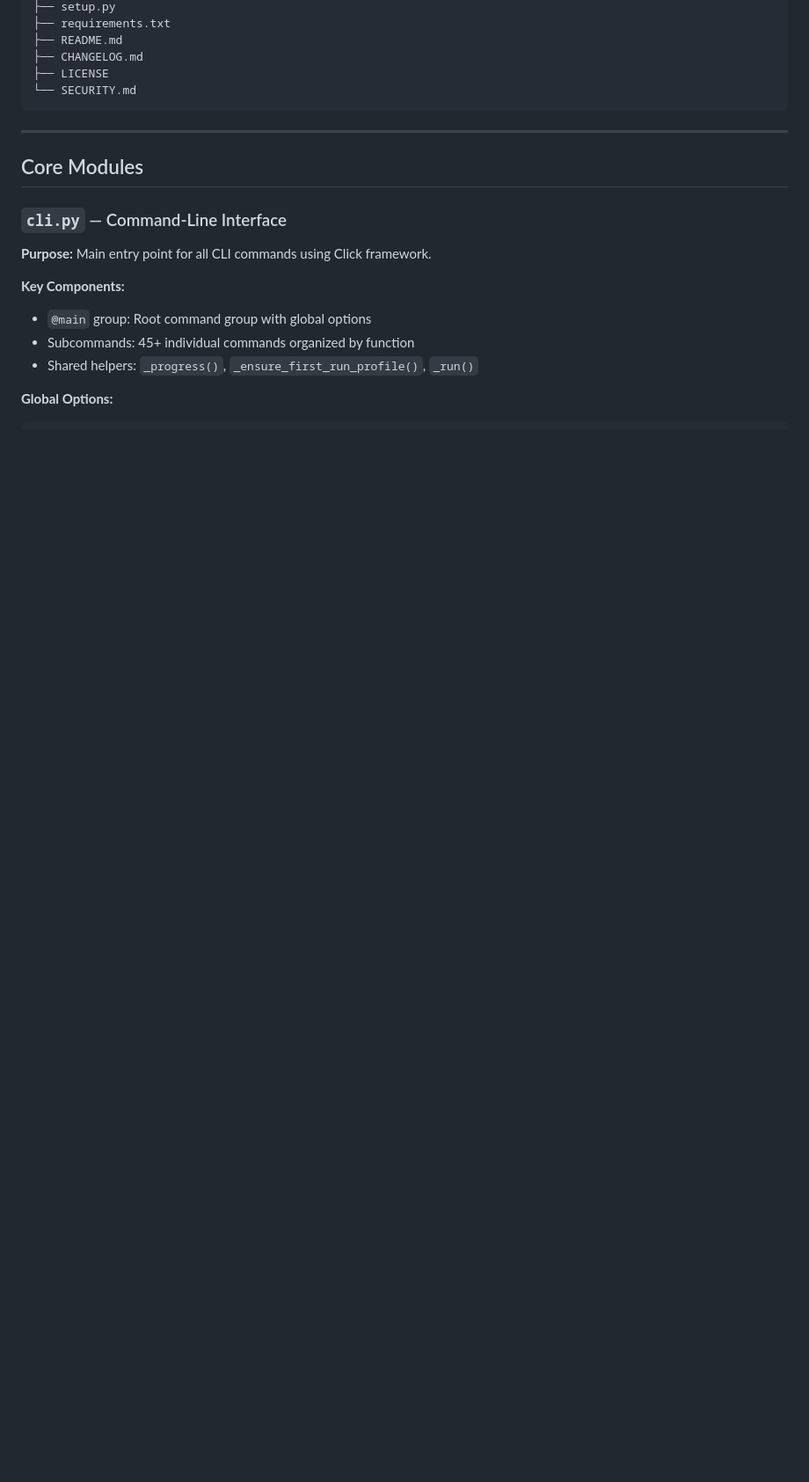
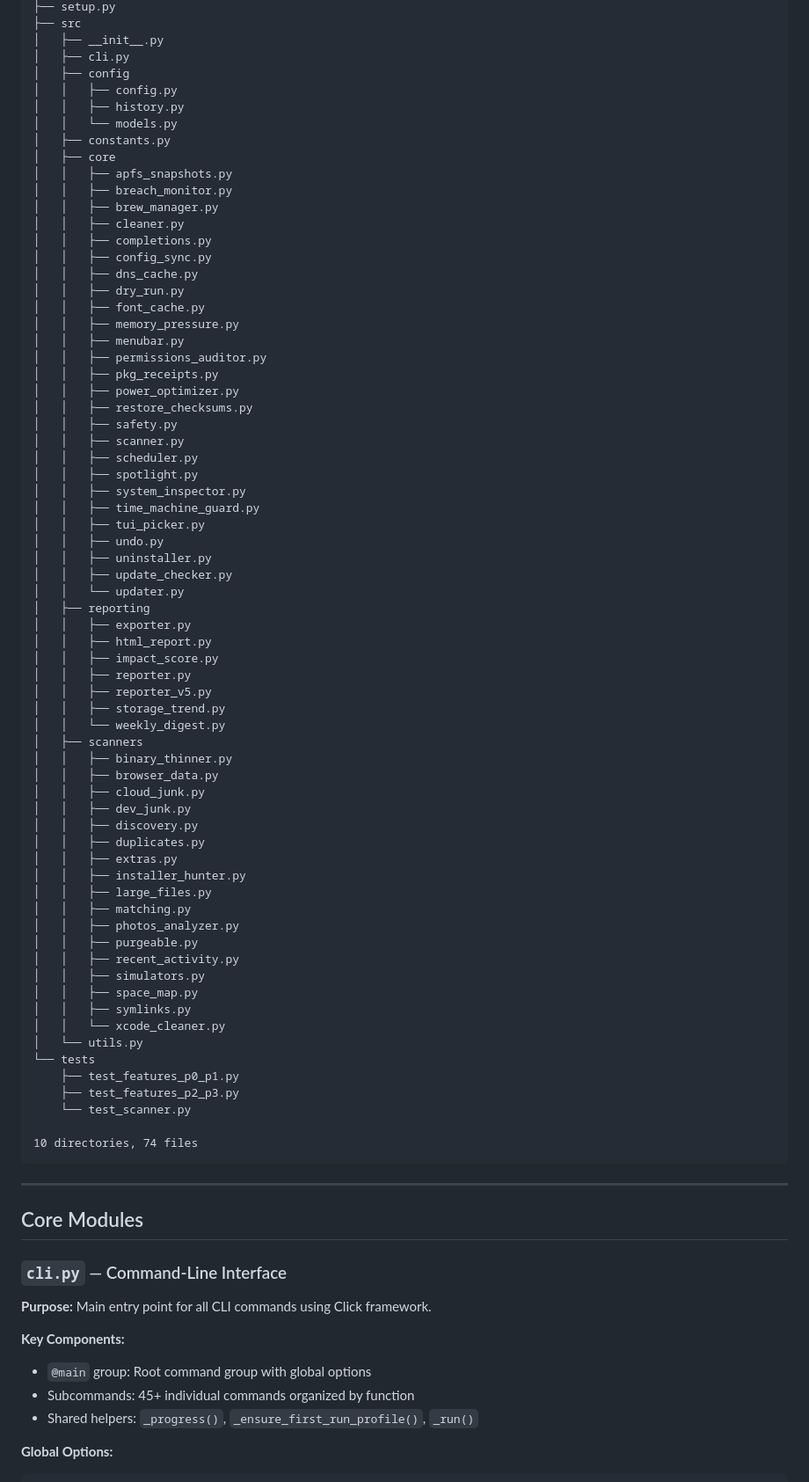
Before and after one commit to NK2552003/Mac-Cleaner, a Markdown page: docs/ARCHITECTURE.md, the part around one of its changes. Shown at 88% size. Drawn GitHub-style; blank space fills up the shorter version.

````diff
--- a/docs/ARCHITECTURE.md
+++ b/docs/ARCHITECTURE.md
@@ -113,9 +41,72 @@ mac-deep-cleaner/
 ├── setup.py
-├── requirements.txt
-├── README.md
-├── CHANGELOG.md
-├── LICENSE
-└── SECURITY.md
+├── src
+│   ├── __init__.py
+│   ├── cli.py
+│   ├── config
+│   │   ├── config.py
+│   │   ├── history.py
+│   │   └── models.py
+│   ├── constants.py
+│   ├── core
+│   │   ├── apfs_snapshots.py
+│   │   ├── breach_monitor.py
+│   │   ├── brew_manager.py
+│   │   ├── cleaner.py
+│   │   ├── completions.py
+│   │   ├── config_sync.py
+│   │   ├── dns_cache.py
+│   │   ├── dry_run.py
+│   │   ├── font_cache.py
+│   │   ├── memory_pressure.py
+│   │   ├── menubar.py
+│   │   ├── permissions_auditor.py
+│   │   ├── pkg_receipts.py
+│   │   ├── power_optimizer.py
+│   │   ├── restore_checksums.py
+│   │   ├── safety.py
+│   │   ├── scanner.py
+│   │   ├── scheduler.py
+│   │   ├── spotlight.py
+│   │   ├── system_inspector.py
+│   │   ├── time_machine_guard.py
+│   │   ├── tui_picker.py
+│   │   ├── undo.py
+│   │   ├── uninstaller.py
+│   │   ├── update_checker.py
+│   │   └── updater.py
+│   ├── reporting
+│   │   ├── exporter.py
+│   │   ├── html_report.py
+│   │   ├── impact_score.py
+│   │   ├── reporter.py
+│   │   ├── reporter_v5.py
+│   │   ├── storage_trend.py
+│   │   └── weekly_digest.py
+│   ├── scanners
+│   │   ├── binary_thinner.py
+│   │   ├── browser_data.py
+│   │   ├── cloud_junk.py
+│   │   ├── dev_junk.py
+│   │   ├── discovery.py
+│   │   ├── duplicates.py
+│   │   ├── extras.py
+│   │   ├── installer_hunter.py
+│   │   ├── large_files.py
+│   │   ├── matching.py
+│   │   ├── photos_analyzer.py
+│   │   ├── purgeable.py
+│   │   ├── recent_activity.py
+│   │   ├── simulators.py
+│   │   ├── space_map.py
+│   │   ├── symlinks.py
+│   │   └── xcode_cleaner.py
+│   └── utils.py
+└── tests
+    ├── test_features_p0_p1.py
+    ├── test_features_p2_p3.py
+    └── test_scanner.py
+
+10 directories, 74 files
 ```
 
 ---
````
Also changed, not shown: other parts of docs/ARCHITECTURE.md (+13 -85 lines).
